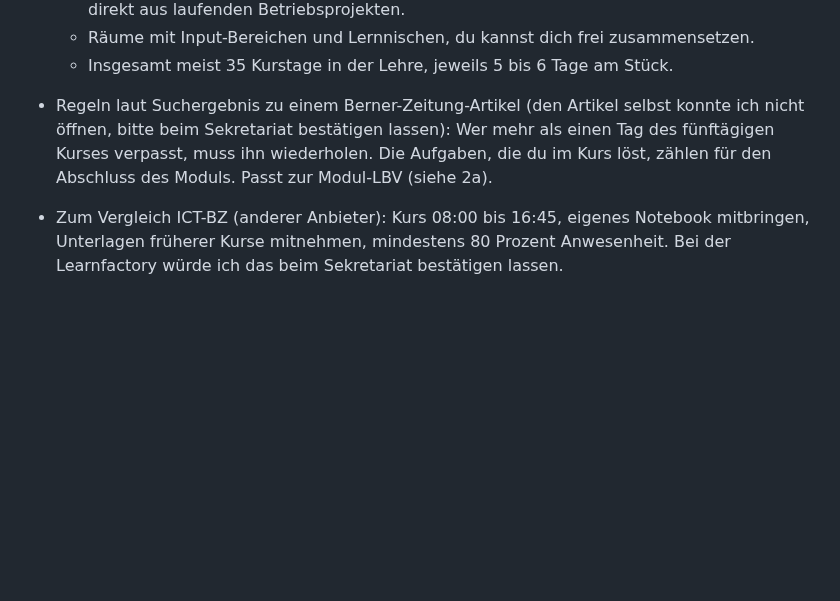
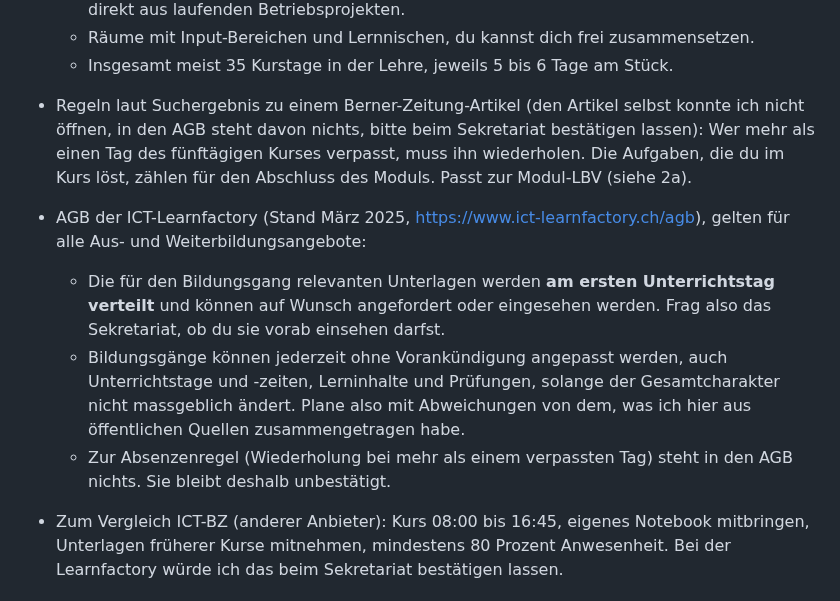
Before and after one commit to MCtaxidriver/Claude, a Markdown page: docs/UEK-188-Vorbereitung.md, the part around the change. Drawn GitHub-style; blank space fills up the shorter version.

Commit message:
ÜK 188: AGB der Learnfactory ausgewertet (Unterlagen am ersten Tag)
Co-Authored-By: Claude Sonnet 5.5 <noreply@anthropic.com>
Claude-Session: https://claude.ai/code/session_01Hq4LnXEYJGY9kwYpqtvxho

```diff
--- a/docs/UEK-188-Vorbereitung.md
+++ b/docs/UEK-188-Vorbereitung.md
@@ -190,7 +190,11 @@ Für 188 gilt im schriftlichen Teil «nach Vorgabe des üK-Anbieters». Beim Fol
   - Die Module sind schweizweit standardisiert (Modulbaukasten). Lerncoaches kommen oft direkt aus laufenden Betriebsprojekten.
   - Räume mit Input-Bereichen und Lernnischen, du kannst dich frei zusammensetzen.
   - Insgesamt meist 35 Kurstage in der Lehre, jeweils 5 bis 6 Tage am Stück.
-- Regeln laut Suchergebnis zu einem Berner-Zeitung-Artikel (den Artikel selbst konnte ich nicht öffnen, bitte beim Sekretariat bestätigen lassen): Wer mehr als einen Tag des fünftägigen Kurses verpasst, muss ihn wiederholen. Die Aufgaben, die du im Kurs löst, zählen für den Abschluss des Moduls. Passt zur Modul-LBV (siehe 2a).
+- Regeln laut Suchergebnis zu einem Berner-Zeitung-Artikel (den Artikel selbst konnte ich nicht öffnen, in den AGB steht davon nichts, bitte beim Sekretariat bestätigen lassen): Wer mehr als einen Tag des fünftägigen Kurses verpasst, muss ihn wiederholen. Die Aufgaben, die du im Kurs löst, zählen für den Abschluss des Moduls. Passt zur Modul-LBV (siehe 2a).
+- AGB der ICT-Learnfactory (Stand März 2025, https://www.ict-learnfactory.ch/agb), gelten für alle Aus- und Weiterbildungsangebote:
+  - Die für den Bildungsgang relevanten Unterlagen werden **am ersten Unterrichtstag verteilt** und können auf Wunsch angefordert oder eingesehen werden. Frag also das Sekretariat, ob du sie vorab einsehen darfst.
+  - Bildungsgänge können jederzeit ohne Vorankündigung angepasst werden, auch Unterrichtstage und -zeiten, Lerninhalte und Prüfungen, solange der Gesamtcharakter nicht massgeblich ändert. Plane also mit Abweichungen von dem, was ich hier aus öffentlichen Quellen zusammengetragen habe.
+  - Zur Absenzenregel (Wiederholung bei mehr als einem verpassten Tag) steht in den AGB nichts. Sie bleibt deshalb unbestätigt.
 - Zum Vergleich ICT-BZ (anderer Anbieter): Kurs 08:00 bis 16:45, eigenes Notebook mitbringen, Unterlagen früherer Kurse mitnehmen, mindestens 80 Prozent Anwesenheit. Bei der Learnfactory würde ich das beim Sekretariat bestätigen lassen.
 
 ## 2d. Was andere Lernende im üK 188 behandelt haben
```
Also changed, not shown: docs/UEK-188-Spickzettel.md (+1 -1 lines).
